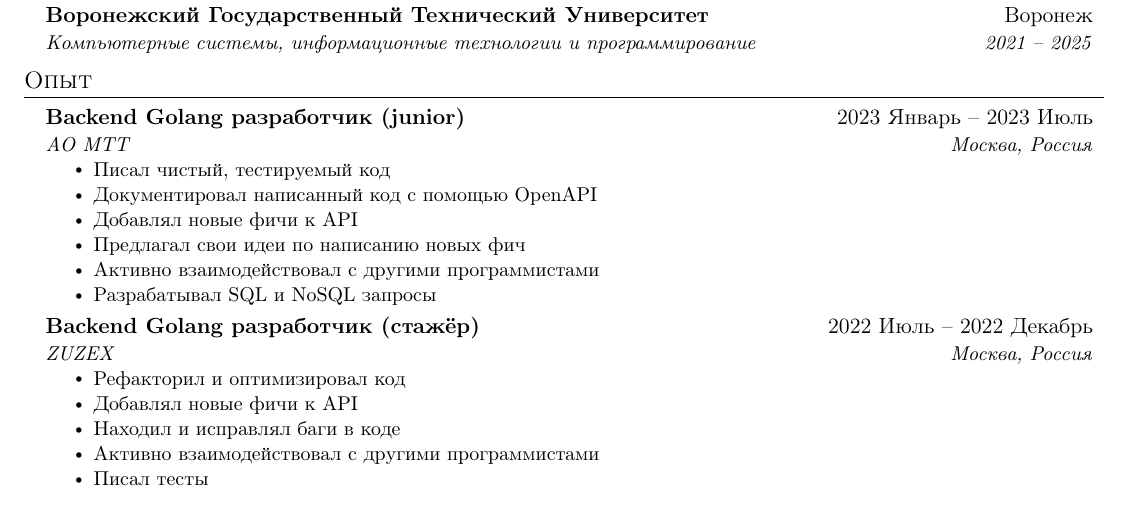
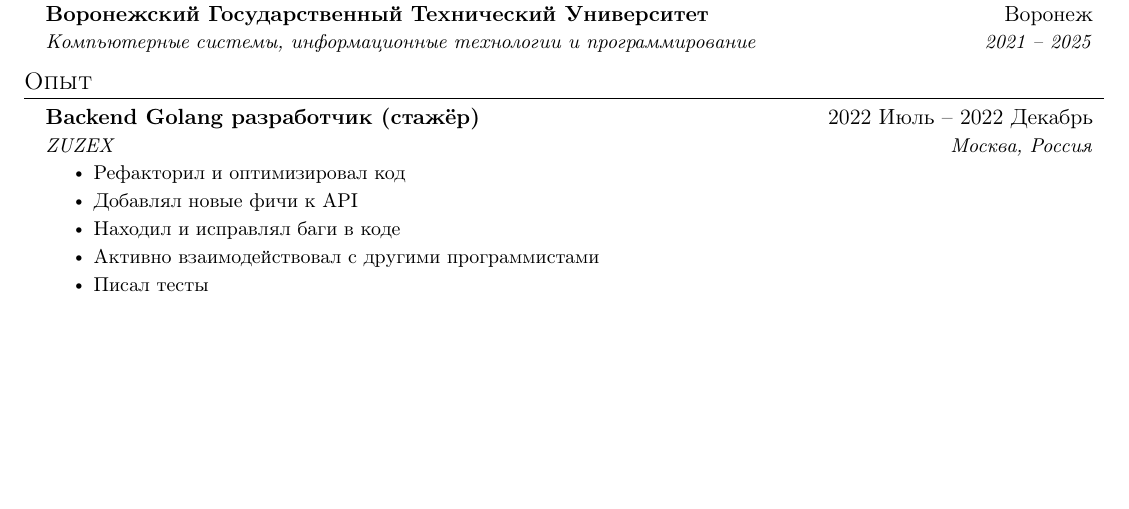
Before and after one commit to wtkeqrf0/CV, a LaTeX CV (LaTeX/ru/Matvey_Sizov_CV.tex): part of the page, cut so that both start at the same text, the shorter picture padded with empty space. Compiled offline with pdfLaTeX.

Commit message:
chore: remove useless experience

```diff
--- a/LaTeX/ru/Matvey_Sizov_CV.tex
+++ b/LaTeX/ru/Matvey_Sizov_CV.tex
@@ -130,18 +130,6 @@
 \resumeSubHeadingListStart
 
 \resumeSubheading
-{Backend Golang разработчик (junior)\emph{}}{2023 Январь -- 2023 Июль}
-{АО МТТ}{Москва, Россия}
-\resumeItemListStart
-\resumeItem{Писал чистый, тестируемый код}
-\resumeItem{Документировал написанный код с помощью OpenAPI}
-\resumeItem{Добавлял новые фичи к API}
-\resumeItem{Предлагал свои идеи по написанию новых фич}
-\resumeItem{Активно взаимодействовал с другими программистами}
-\resumeItem{Разрабатывал SQL и NoSQL запросы}
-\resumeItemListEnd
-
-\resumeSubheading
 {Backend Golang разработчик (стажёр)\emph{}}{2022 Июль -- 2022 Декабрь}
 {ZUZEX}{Москва, Россия}
 \resumeItemListStart
```
Also changed, not shown: LaTeX/en/Matvey_Sizov_CV.tex (+0 -12 lines), resume/en/Matvey_Sizov_CV.pdf, resume/ru/Matvey_Sizov_CV.pdf.
